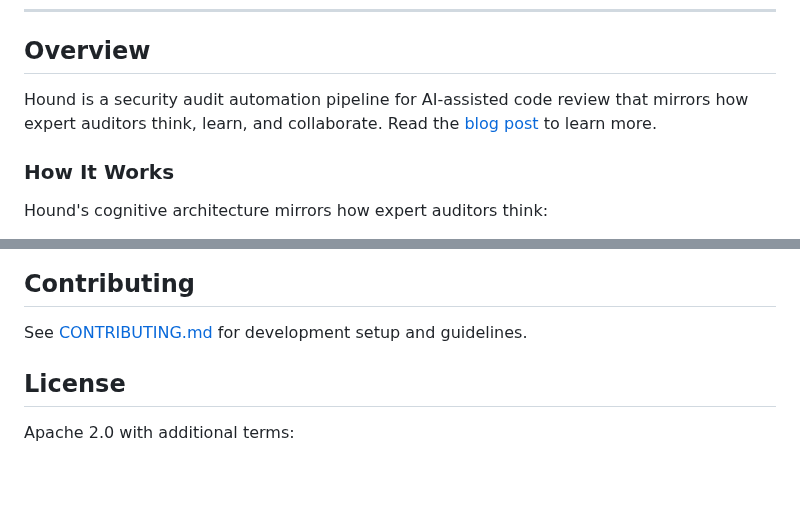
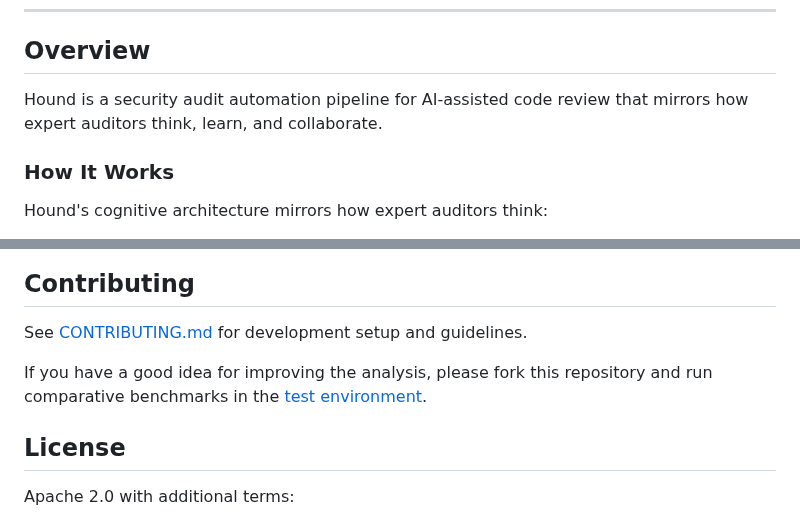
Before and after one commit to nos3curity/Null-Hound, a Markdown page: README.md, 2 parts joined by grey strips. Rendered like a GitHub page; blank space fills up the shorter version.

```diff
--- a/README.md
+++ b/README.md
@@ -18,7 +18,7 @@
 
 ## Overview
 
-Hound is a security audit automation pipeline for AI-assisted code review that mirrors how expert auditors think, learn, and collaborate. Read the [blog post](https://muellerberndt.medium.com/unleashing-the-hound-how-ai-agents-find-deep-logic-bugs-in-any-codebase-64c2110e3a6f) to learn more.
+Hound is a security audit automation pipeline for AI-assisted code review that mirrors how expert auditors think, learn, and collaborate.
 
 ### How It Works
 
@@ -329,6 +335,8 @@ Monitor audit progress and completeness:
 
 See [CONTRIBUTING.md](CONTRIBUTING.md) for development setup and guidelines.
 
+If you have a good idea for improving the analysis, please fork this repository and run comparative benchmarks in the [test environment](https://github.com/muellerberndt/hound-empirical-development).
+
 ## License
 
 Apache 2.0 with additional terms:
```
Also changed, not shown: other parts of README.md (+6 -0 lines).
